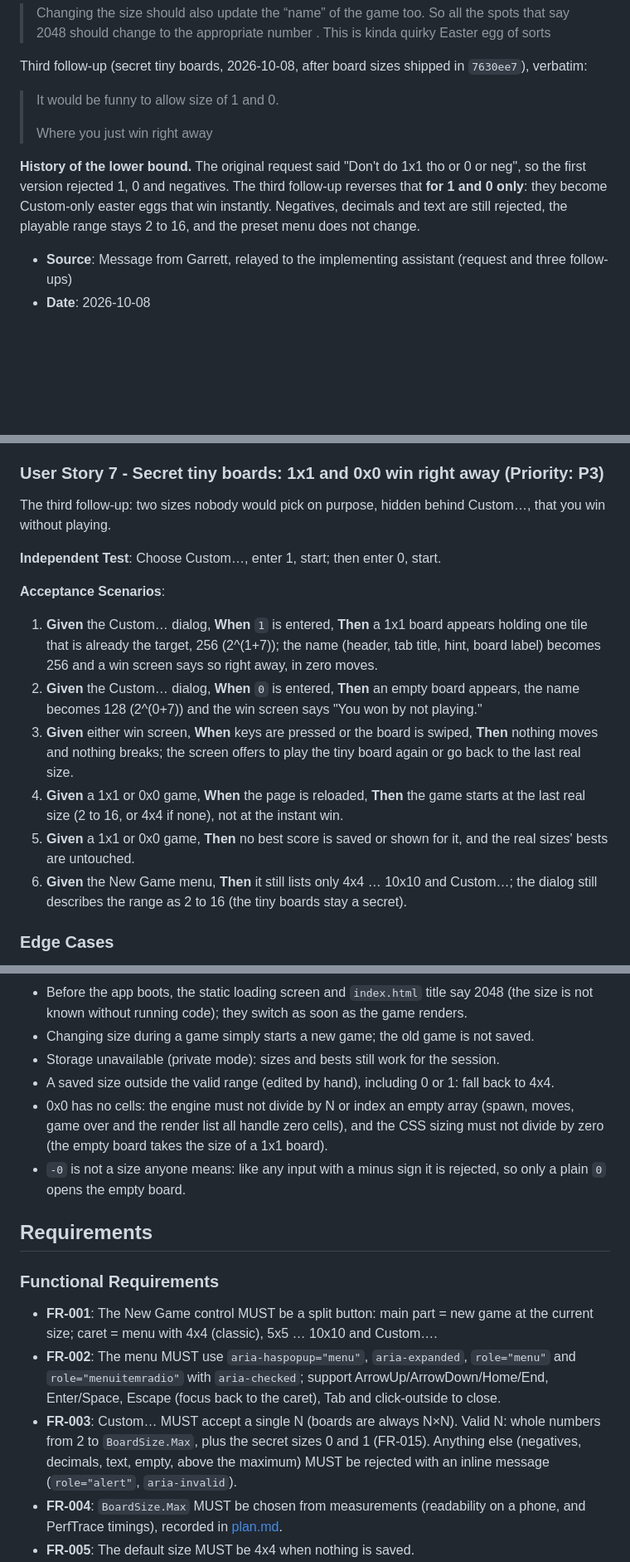
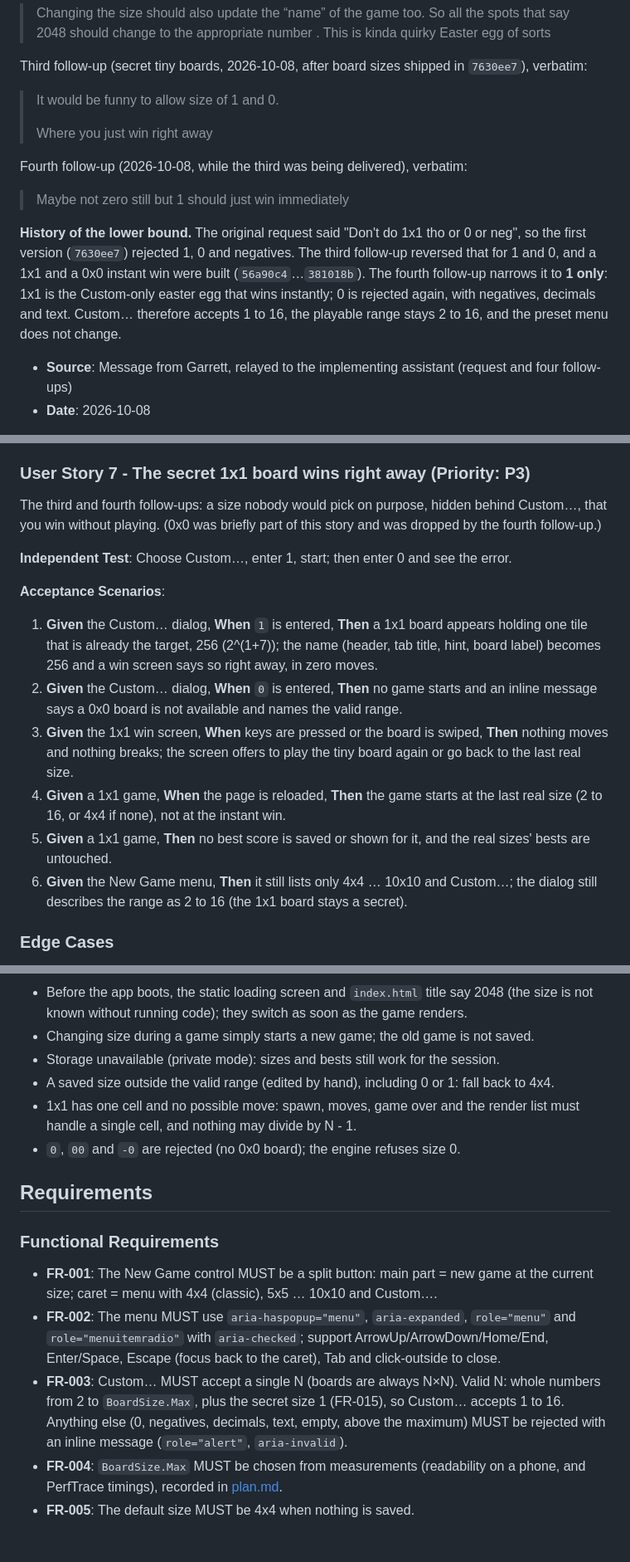
Before and after one commit to gkizior/blazor-2048, a Markdown page: specs/011-board-sizes/spec.md, 3 parts joined by grey strips. Shown at 83% size. Rendered like a GitHub page; blank space fills up the shorter version.

```diff
--- a/specs/011-board-sizes/spec.md
+++ b/specs/011-board-sizes/spec.md
@@ -28,12 +28,18 @@ Third follow-up (secret tiny boards, 2026-10-08, after board sizes shipped in `7
 >
 > Where you just win right away
 
+Fourth follow-up (2026-10-08, while the third was being delivered), verbatim:
+
+> Maybe not zero still but 1 should just win immediately
+
 **History of the lower bound.** The original request said "Don't do 1x1 tho or 0 or neg", so the
-first version rejected 1, 0 and negatives. The third follow-up reverses that **for 1 and 0 only**:
-they become Custom-only easter eggs that win instantly. Negatives, decimals and text are still
-rejected, the playable range stays 2 to 16, and the preset menu does not change.
+first version (`7630ee7`) rejected 1, 0 and negatives. The third follow-up reversed that for 1 and
+0, and a 1x1 and a 0x0 instant win were built (`56a90c4`…`381018b`). The fourth follow-up narrows
+it to **1 only**: 1x1 is the Custom-only easter egg that wins instantly; 0 is rejected again, with
+negatives, decimals and text. Custom… therefore accepts 1 to 16, the playable range stays 2 to 16,
+and the preset menu does not change.
 
-- **Source**: Message from Garrett, relayed to the implementing assistant (request and three follow-ups)
+- **Source**: Message from Garrett, relayed to the implementing assistant (request and four follow-ups)
 - **Date**: 2026-10-08
 
 The relayed task added these requirements (condensed): a split button (main part = new game at the
@@ -119,21 +127,22 @@ The easter egg: the game's "name" is the tile you are playing for, so a 6x6 game
 4. **Given** a 10x10 game on a phone, **When** the header shows 131072, **Then** the title shrinks to fit next to the scores.
 5. **Given** a reload with 6x6 saved, **When** the page loads, **Then** the title says 8192 without first flashing 2048.
 
-### User Story 7 - Secret tiny boards: 1x1 and 0x0 win right away (Priority: P3)
+### User Story 7 - The secret 1x1 board wins right away (Priority: P3)
 
-The third follow-up: two sizes nobody would pick on purpose, hidden behind Custom…, that you win
-without playing.
+The third and fourth follow-ups: a size nobody would pick on purpose, hidden behind Custom…, that
+you win without playing. (0x0 was briefly part of this story and was dropped by the fourth
+follow-up.)
 
-**Independent Test**: Choose Custom…, enter 1, start; then enter 0, start.
+**Independent Test**: Choose Custom…, enter 1, start; then enter 0 and see the error.
 
 **Acceptance Scenarios**:
 
 1. **Given** the Custom… dialog, **When** `1` is entered, **Then** a 1x1 board appears holding one tile that is already the target, 256 (2^(1+7)); the name (header, tab title, hint, board label) becomes 256 and a win screen says so right away, in zero moves.
-2. **Given** the Custom… dialog, **When** `0` is entered, **Then** an empty board appears, the name becomes 128 (2^(0+7)) and the win screen says "You won by not playing."
-3. **Given** either win screen, **When** keys are pressed or the board is swiped, **Then** nothing moves and nothing breaks; the screen offers to play the tiny board again or go back to the last real size.
-4. **Given** a 1x1 or 0x0 game, **When** the page is reloaded, **Then** the game starts at the last real size (2 to 16, or 4x4 if none), not at the instant win.
-5. **Given** a 1x1 or 0x0 game, **Then** no best score is saved or shown for it, and the real sizes' bests are untouched.
-6. **Given** the New Game menu, **Then** it still lists only 4x4 … 10x10 and Custom…; the dialog still describes the range as 2 to 16 (the tiny boards stay a secret).
+2. **Given** the Custom… dialog, **When** `0` is entered, **Then** no game starts and an inline message says a 0x0 board is not available and names the valid range.
+3. **Given** the 1x1 win screen, **When** keys are pressed or the board is swiped, **Then** nothing moves and nothing breaks; the screen offers to play the tiny board again or go back to the last real size.
+4. **Given** a 1x1 game, **When** the page is reloaded, **Then** the game starts at the last real size (2 to 16, or 4x4 if none), not at the instant win.
+5. **Given** a 1x1 game, **Then** no best score is saved or shown for it, and the real sizes' bests are untouched.
+6. **Given** the New Game menu, **Then** it still lists only 4x4 … 10x10 and Custom…; the dialog still describes the range as 2 to 16 (the 1x1 board stays a secret).
 
 ### Edge Cases
 
@@ -147,11 +156,9 @@ without playing.
 - Changing size during a game simply starts a new game; the old game is not saved.
 - Storage unavailable (private mode): sizes and bests still work for the session.
 - A saved size outside the valid range (edited by hand), including 0 or 1: fall back to 4x4.
-- 0x0 has no cells: the engine must not divide by N or index an empty array (spawn, moves, game over
-  and the render list all handle zero cells), and the CSS sizing must not divide by zero (the empty
-  board takes the size of a 1x1 board).
-- `-0` is not a size anyone means: like any input with a minus sign it is rejected, so only a plain
-  `0` opens the empty board.
+- 1x1 has one cell and no possible move: spawn, moves, game over and the render list must handle a
+  single cell, and nothing may divide by N - 1.
+- `0`, `00` and `-0` are rejected (no 0x0 board); the engine refuses size 0.
 
 ## Requirements
 
@@ -159,7 +166,7 @@ without playing.
 
 - **FR-001**: The New Game control MUST be a split button: main part = new game at the current size; caret = menu with 4x4 (classic), 5x5 … 10x10 and Custom….
 - **FR-002**: The menu MUST use `aria-haspopup="menu"`, `aria-expanded`, `role="menu"` and `role="menuitemradio"` with `aria-checked`; support ArrowUp/ArrowDown/Home/End, Enter/Space, Escape (focus back to the caret), Tab and click-outside to close.
-- **FR-003**: Custom… MUST accept a single N (boards are always N×N). Valid N: whole numbers from 2 to `BoardSize.Max`, plus the secret sizes 0 and 1 (FR-015). Anything else (negatives, decimals, text, empty, above the maximum) MUST be rejected with an inline message (`role="alert"`, `aria-invalid`).
+- **FR-003**: Custom… MUST accept a single N (boards are always N×N). Valid N: whole numbers from 2 to `BoardSize.Max`, plus the secret size 1 (FR-015), so Custom… accepts 1 to 16. Anything else (0, negatives, decimals, text, empty, above the maximum) MUST be rejected with an inline message (`role="alert"`, `aria-invalid`).
 - **FR-004**: `BoardSize.Max` MUST be chosen from measurements (readability on a phone, and PerfTrace timings), recorded in [plan.md](plan.md).
 - **FR-005**: The default size MUST be 4x4 when nothing is saved.
 - **FR-006**: The engine MUST support every N from 2 to `MaxSize` (moves, merges, spawn, game over, win), using flat arrays and reusable buffers: no LINQ or per-line allocations on the move path.
```
Also changed, not shown: other parts of specs/011-board-sizes/spec.md (+6 -4 lines), specs/011-board-sizes/plan.md (+14 -12 lines), specs/011-board-sizes/tasks.md (+8 -2 lines).
